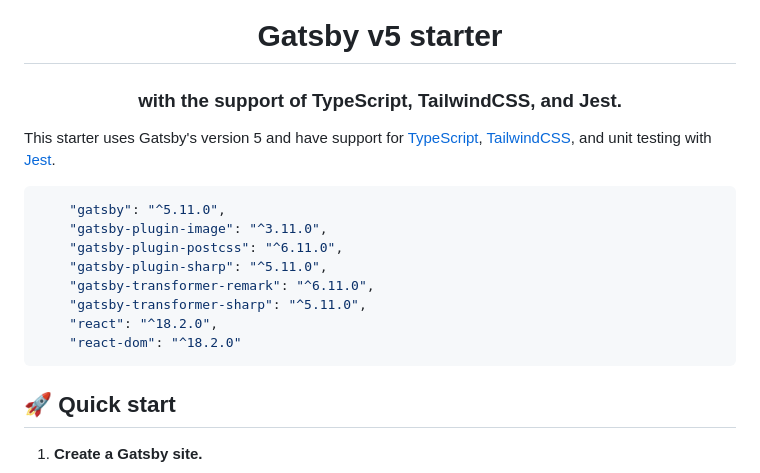
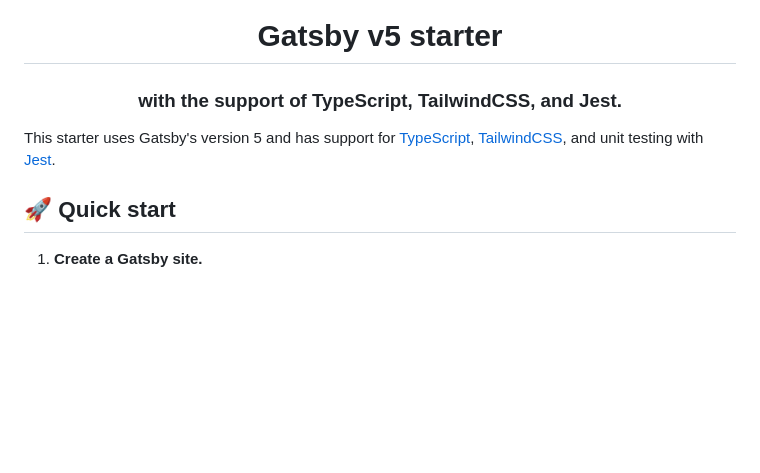
Before and after one commit to DevMostafaNassar/gatsby-typescript-tailwind-starter, a Markdown page: README.md, the part around the change printed below. GitHub-like rendering; blank space fills up the shorter version.

````diff
--- a/README.md
+++ b/README.md
@@ -7,22 +7,11 @@
   Gatsby v5 starter
 </h1>
 <h3 align="center">
- with the support of TypeScript, TailwindCSS, and Jest.
+with the support of TypeScript, TailwindCSS, and Jest.
 </h3>
 
-This starter uses Gatsby's version 5 and have support
+This starter uses Gatsby's version 5 and has support
 for [TypeScript](https://www.typescriptlang.org/), [TailwindCSS](https://tailwindcss.com/), and unit testing with [Jest](https://jestjs.io/).
-
-```shell
-    "gatsby": "^5.11.0",
-    "gatsby-plugin-image": "^3.11.0",
-    "gatsby-plugin-postcss": "^6.11.0",
-    "gatsby-plugin-sharp": "^5.11.0",
-    "gatsby-transformer-remark": "^6.11.0",
-    "gatsby-transformer-sharp": "^5.11.0",
-    "react": "^18.2.0",
-    "react-dom": "^18.2.0"
-```
 
 ## 🚀 Quick start
 
````
Also changed, not shown: other parts of README.md (+1 -1 lines).
